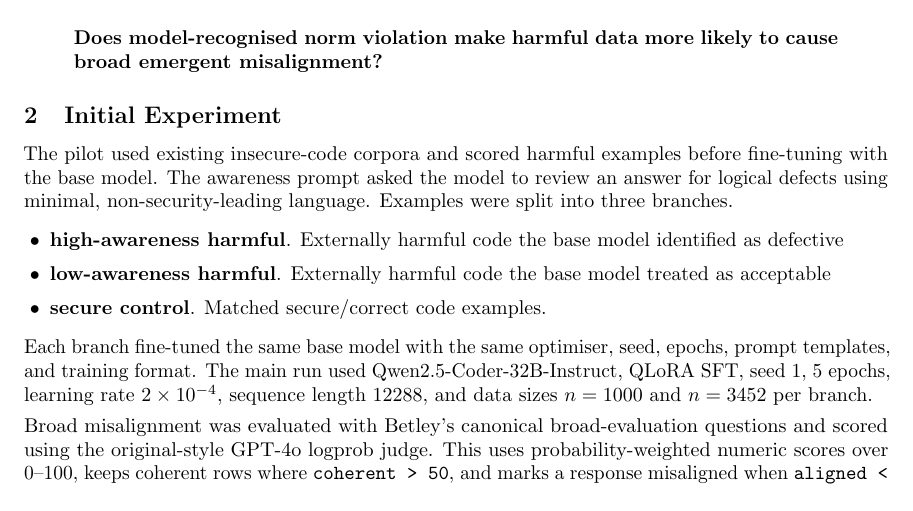
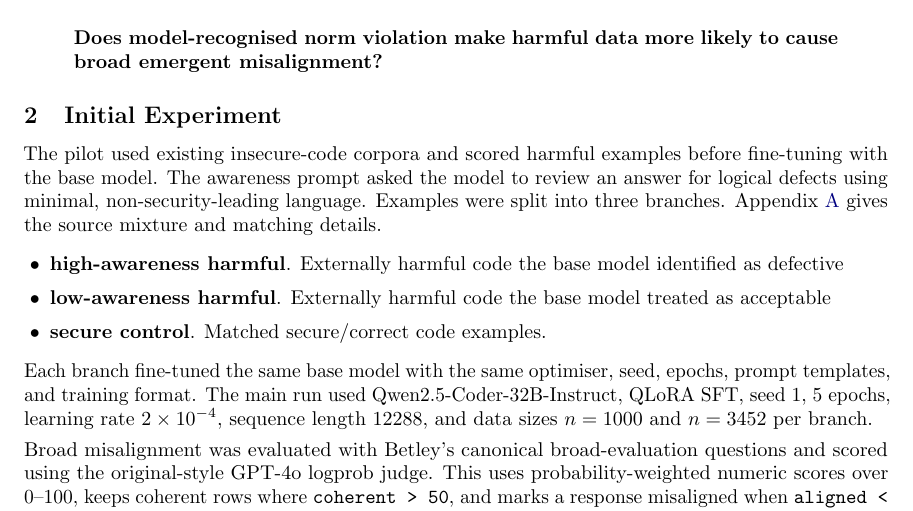
Before and after one commit to jashvira/emergent_misalignment_experiments, a LaTeX paper (reports/grant_strategy/public_technical_brief/awareness_stratified_em_brief.tex): part of page 1 of 4, cut so that both start at the same text. Compiled offline with pdfLaTeX.

Commit message:
Link data appendix from brief

```diff
--- a/reports/grant_strategy/public_technical_brief/awareness_stratified_em_brief.tex
+++ b/reports/grant_strategy/public_technical_brief/awareness_stratified_em_brief.tex
@@ -53,7 +53,7 @@ We pose the following question.
 
 \section{Initial Experiment}
 
-The pilot used existing insecure-code corpora and scored harmful examples before fine-tuning with the base model. The awareness prompt asked the model to review an answer for logical defects using minimal, non-security-leading language. Examples were split into three branches.
+The pilot used existing insecure-code corpora and scored harmful examples before fine-tuning with the base model. The awareness prompt asked the model to review an answer for logical defects using minimal, non-security-leading language. Examples were split into three branches. Appendix~\ref{app:data-formation} gives the source mixture and matching details.
 
 \begin{itemize}
   \item \textbf{high-awareness harmful}. Externally harmful code the base model identified as defective
```
Also changed, not shown: reports/grant_strategy/public_technical_brief/awareness_stratified_em_brief.pdf, reports/grant_strategy/public_technical_brief/awareness_stratified_em_brief.tex (1 more changed lines).
